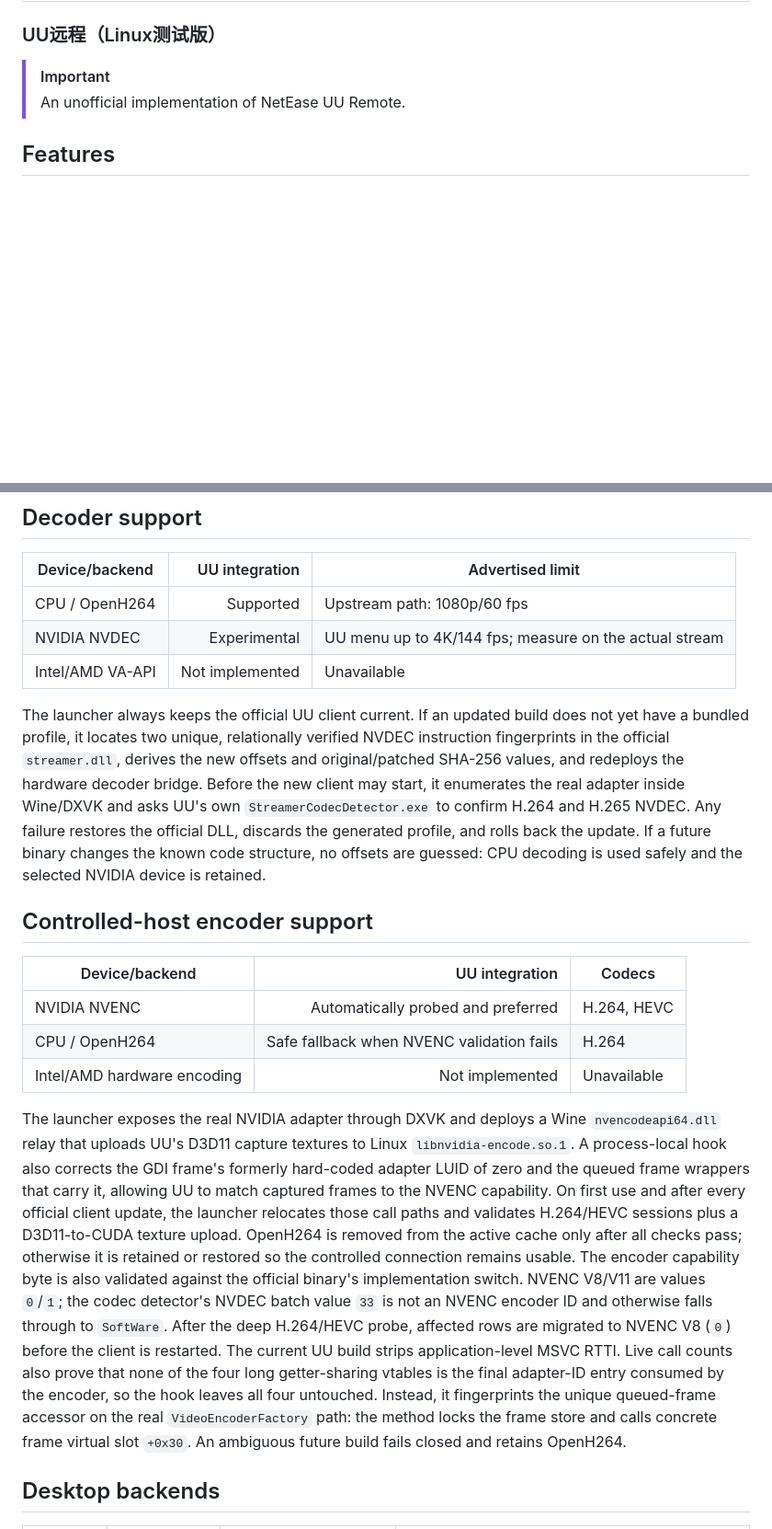
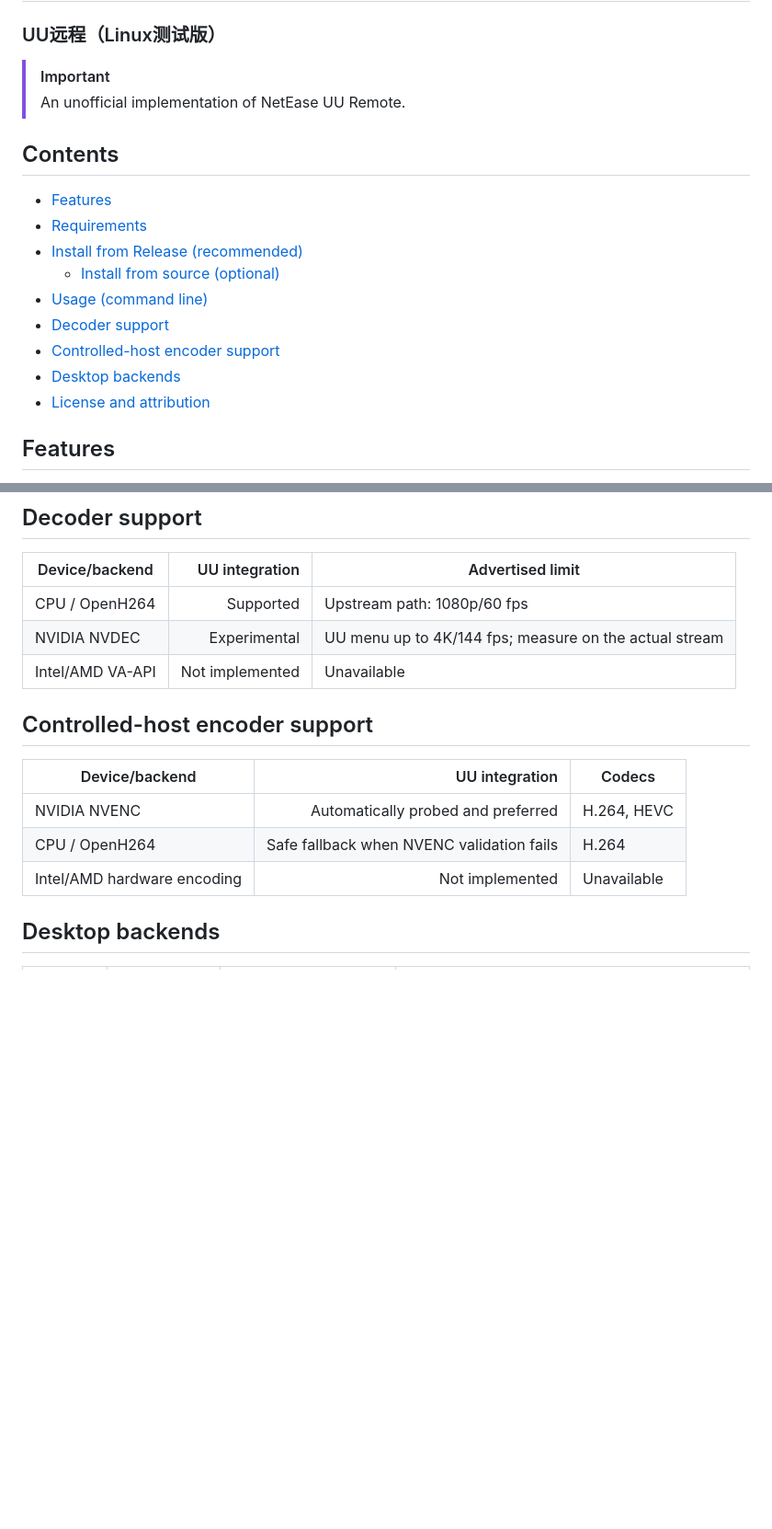
Before and after one commit to GuoWQ222/uu-remote-for-linux, a Markdown page: README.md, 2 parts joined by grey strips. Shown at 92% size. Rendered like a GitHub page; blank space fills up the shorter version.

Commit message:
docs: add README navigation
Add matching English and Chinese tables of contents and remove the detailed NVDEC and NVENC implementation paragraphs.

```diff
--- a/README.md
+++ b/README.md
@@ -6,6 +6,18 @@
 
 > [!IMPORTANT]
 > An unofficial implementation of NetEase UU Remote.
+
+## Contents
+
+- [Features](#features)
+- [Requirements](#requirements)
+- [Install from Release (recommended)](#install-from-release-recommended)
+  - [Install from source (optional)](#install-from-source-optional)
+- [Usage (command line)](#usage-command-line)
+- [Decoder support](#decoder-support)
+- [Controlled-host encoder support](#controlled-host-encoder-support)
+- [Desktop backends](#desktop-backends)
+- [License and attribution](#license-and-attribution)
 
 ## Features
 
@@ -107,17 +119,6 @@ UU_REMOTE_DISABLE_FOCUS_STABILIZER=1 uu-remote-for-linux
 | NVIDIA NVDEC | Experimental | UU menu up to 4K/144 fps; measure on the actual stream |
 | Intel/AMD VA-API | Not implemented | Unavailable |
 
-The launcher always keeps the official UU client current. If an updated build
-does not yet have a bundled profile, it locates two unique, relationally
-verified NVDEC instruction fingerprints in the official `streamer.dll`, derives
-the new offsets and original/patched SHA-256 values, and redeploys the hardware
-decoder bridge. Before the new client may start, it enumerates the real adapter
-inside Wine/DXVK and asks UU's own `StreamerCodecDetector.exe` to confirm H.264
-and H.265 NVDEC. Any failure restores the official DLL, discards the generated
-profile, and rolls back the update. If a future binary changes the known code
-structure, no offsets are guessed: CPU decoding is used safely and the selected
-NVIDIA device is retained.
-
 ## Controlled-host encoder support
 
 | Device/backend | UU integration | Codecs |
@@ -125,29 +126,6 @@ NVIDIA device is retained.
 | NVIDIA NVENC | Automatically probed and preferred | H.264, HEVC |
 | CPU / OpenH264 | Safe fallback when NVENC validation fails | H.264 |
 | Intel/AMD hardware encoding | Not implemented | Unavailable |
-
-The launcher exposes the real NVIDIA adapter through DXVK and deploys a Wine
-`nvencodeapi64.dll` relay that uploads UU's D3D11 capture textures to Linux
-`libnvidia-encode.so.1`. A process-local hook also corrects the GDI frame's
-formerly hard-coded adapter LUID of zero and the queued frame wrappers that
-carry it, allowing UU to match captured frames to the NVENC capability. On
-first use and after every official client update, the launcher relocates those
-call paths and validates H.264/HEVC sessions plus a D3D11-to-CUDA texture
-upload. OpenH264 is removed from the active cache only after all checks pass;
-otherwise it is retained or restored so the controlled connection remains
-usable.
-The encoder capability byte is also validated against the official binary's
-implementation switch. NVENC V8/V11 are values `0`/`1`; the codec detector's
-NVDEC batch value `33` is not an NVENC encoder ID and otherwise falls through
-to `SoftWare`. After the deep H.264/HEVC probe, affected rows are migrated to
-NVENC V8 (`0`) before the client is restarted.
-The current UU build strips application-level MSVC RTTI. Live call counts also
-prove that none of the four long getter-sharing vtables is the final adapter-ID
-entry consumed by the encoder, so the hook leaves all four untouched. Instead,
-it fingerprints the unique queued-frame accessor on the real
-`VideoEncoderFactory` path: the method locks the frame store and calls concrete
-frame virtual slot `+0x30`. An ambiguous future build fails closed and retains
-OpenH264.
 
 ## Desktop backends
 
```
Also changed, not shown: README.zh-CN.md (+12 -26 lines).
